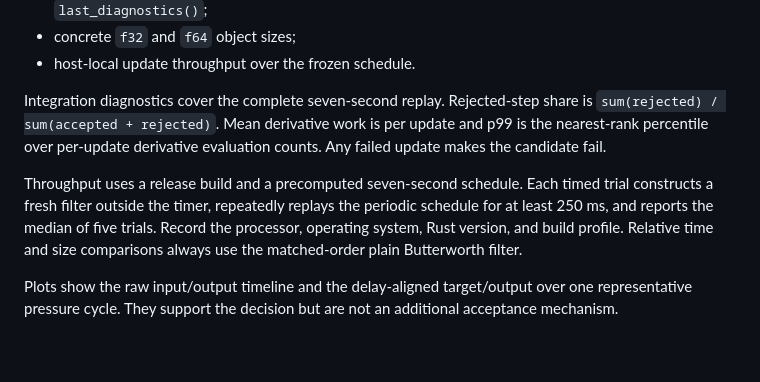
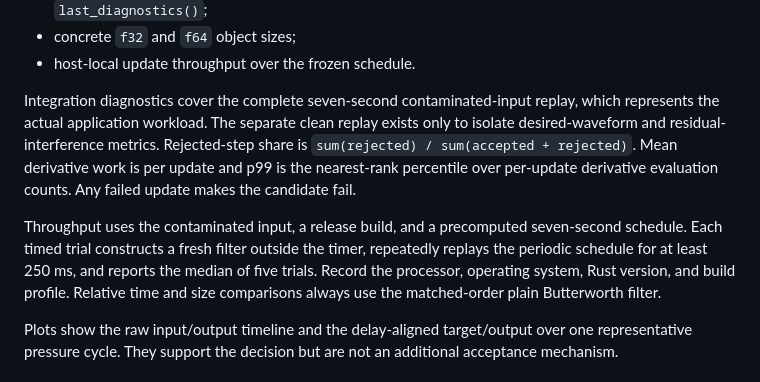
Before and after one commit to YagoMello/ssfilt, a Markdown page: docs/equalizer-retention.md, the part around the change. GitHub-like rendering; blank space fills up the shorter version.

Commit message:
docs: clarify equalizer cost measurement

```diff
--- a/docs/equalizer-retention.md
+++ b/docs/equalizer-retention.md
@@ -78,17 +78,20 @@ Report these values for each filter:
 - concrete `f32` and `f64` object sizes;
 - host-local update throughput over the frozen schedule.
 
-Integration diagnostics cover the complete seven-second replay. Rejected-step
-share is `sum(rejected) / sum(accepted + rejected)`. Mean derivative work is
-per update and p99 is the nearest-rank percentile over per-update derivative
-evaluation counts. Any failed update makes the candidate fail.
+Integration diagnostics cover the complete seven-second contaminated-input
+replay, which represents the actual application workload. The separate clean
+replay exists only to isolate desired-waveform and residual-interference
+metrics. Rejected-step share is `sum(rejected) / sum(accepted + rejected)`.
+Mean derivative work is per update and p99 is the nearest-rank percentile over
+per-update derivative evaluation counts. Any failed update makes the candidate
+fail.
 
-Throughput uses a release build and a precomputed seven-second schedule. Each
-timed trial constructs a fresh filter outside the timer, repeatedly replays
-the periodic schedule for at least 250 ms, and reports the median of five
-trials. Record the processor, operating system, Rust version, and build
-profile. Relative time and size comparisons always use the matched-order
-plain Butterworth filter.
+Throughput uses the contaminated input, a release build, and a precomputed
+seven-second schedule. Each timed trial constructs a fresh filter outside the
+timer, repeatedly replays the periodic schedule for at least 250 ms, and
+reports the median of five trials. Record the processor, operating system,
+Rust version, and build profile. Relative time and size comparisons always use
+the matched-order plain Butterworth filter.
 
 Plots show the raw input/output timeline and the delay-aligned target/output
 over one representative pressure cycle. They support the decision but are not
```
